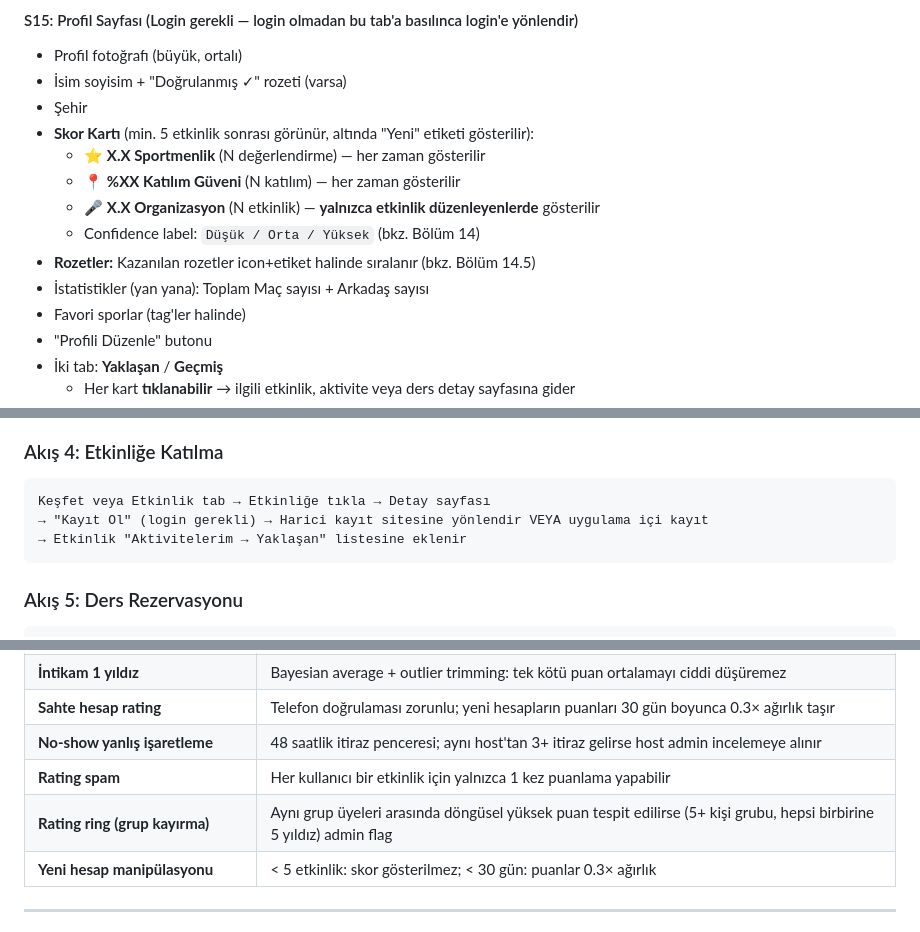
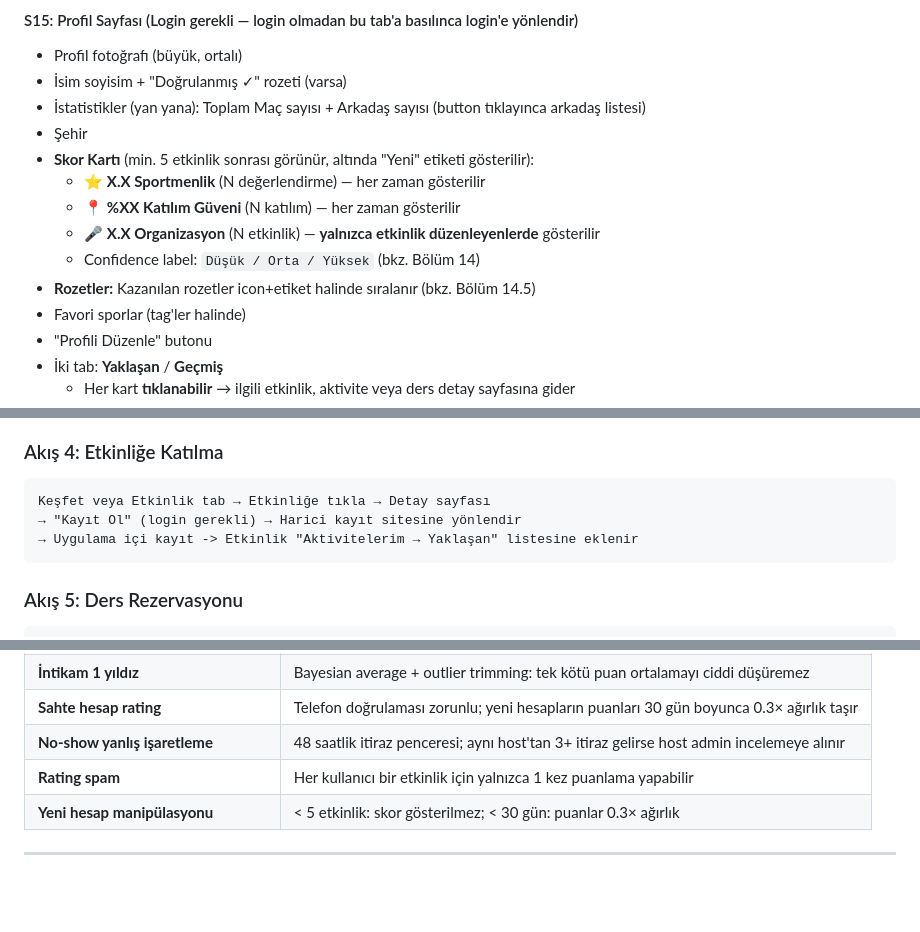
Before and after one commit to serhangurakan/sporwave, a Markdown page: Documents/SPOR_APP_PROJE_DOKUMANI.md, 3 parts joined by grey strips. Rendered like a GitHub page; blank space fills up the shorter version.

Commit message:
docs: refine profile stats, event registration flow, and scoring rules

````diff
--- a/Documents/SPOR_APP_PROJE_DOKUMANI.md
+++ b/Documents/SPOR_APP_PROJE_DOKUMANI.md
@@ -287,6 +287,7 @@
 #### S15: Profil Sayfası (Login gerekli — login olmadan bu tab'a basılınca login'e yönlendir)
 - Profil fotoğrafı (büyük, ortalı)
 - İsim soyisim + "Doğrulanmış ✓" rozeti (varsa)
+- İstatistikler (yan yana): Toplam Maç sayısı + Arkadaş sayısı (button tıklayınca arkadaş listesi)
 - Şehir
 - **Skor Kartı** (min. 5 etkinlik sonrası görünür, altında "Yeni" etiketi gösterilir):
   - ⭐ **X.X Sportmenlik** (N değerlendirme) — her zaman gösterilir
@@ -294,7 +295,6 @@
   - 🎤 **X.X Organizasyon** (N etkinlik) — **yalnızca etkinlik düzenleyenlerde** gösterilir
   - Confidence label: `Düşük / Orta / Yüksek` (bkz. Bölüm 14)
 - **Rozetler:** Kazanılan rozetler icon+etiket halinde sıralanır (bkz. Bölüm 14.5)
-- İstatistikler (yan yana): Toplam Maç sayısı + Arkadaş sayısı
 - Favori sporlar (tag'ler halinde)
 - "Profili Düzenle" butonu
 - İki tab: **Yaklaşan** / **Geçmiş**
@@ -631,8 +631,8 @@ Keşfet veya Oyna Feed'de aktiviteye tıkla → Detay sayfası → "Katıl" (log
 ### Akış 4: Etkinliğe Katılma
 ```
 Keşfet veya Etkinlik tab → Etkinliğe tıkla → Detay sayfası
-→ "Kayıt Ol" (login gerekli) → Harici kayıt sitesine yönlendir VEYA uygulama içi kayıt
-→ Etkinlik "Aktivitelerim → Yaklaşan" listesine eklenir
+→ "Kayıt Ol" (login gerekli) → Harici kayıt sitesine yönlendir
+→ Uygulama içi kayıt -> Etkinlik "Aktivitelerim → Yaklaşan" listesine eklenir
 ```
 
 ### Akış 5: Ders Rezervasyonu
@@ -911,7 +911,6 @@ Bayesian_Avg = (C × m + Σ ratings) / (C + n)
 | **Sahte hesap rating** | Telefon doğrulaması zorunlu; yeni hesapların puanları 30 gün boyunca 0.3× ağırlık taşır |
 | **No-show yanlış işaretleme** | 48 saatlik itiraz penceresi; aynı host'tan 3+ itiraz gelirse host admin incelemeye alınır |
 | **Rating spam** | Her kullanıcı bir etkinlik için yalnızca 1 kez puanlama yapabilir |
-| **Rating ring (grup kayırma)** | Aynı grup üyeleri arasında döngüsel yüksek puan tespit edilirse (5+ kişi grubu, hepsi birbirine 5 yıldız) admin flag |
 | **Yeni hesap manipülasyonu** | < 5 etkinlik: skor gösterilmez; < 30 gün: puanlar 0.3× ağırlık |
 
 ---
````
